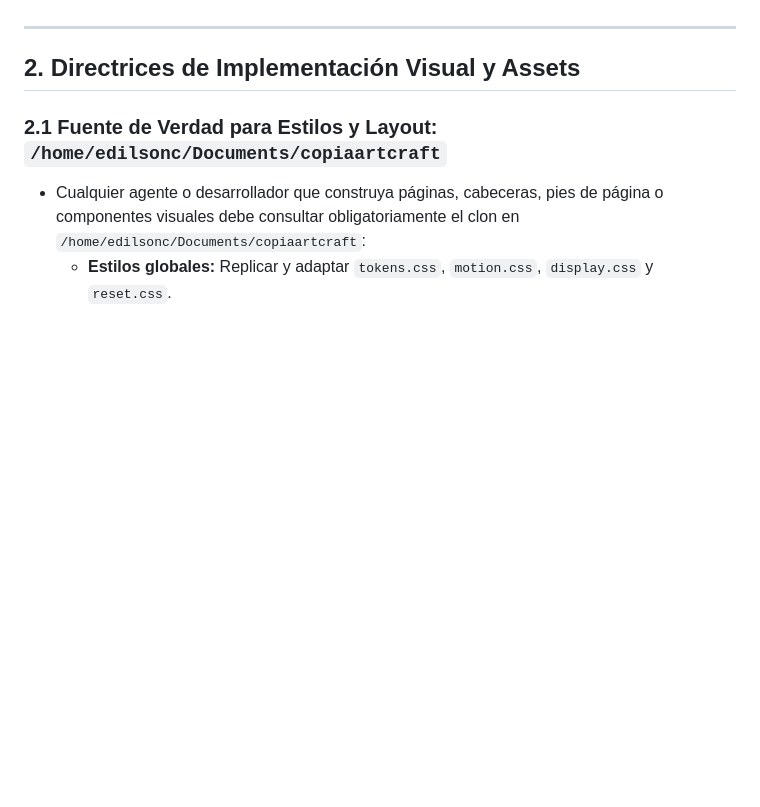
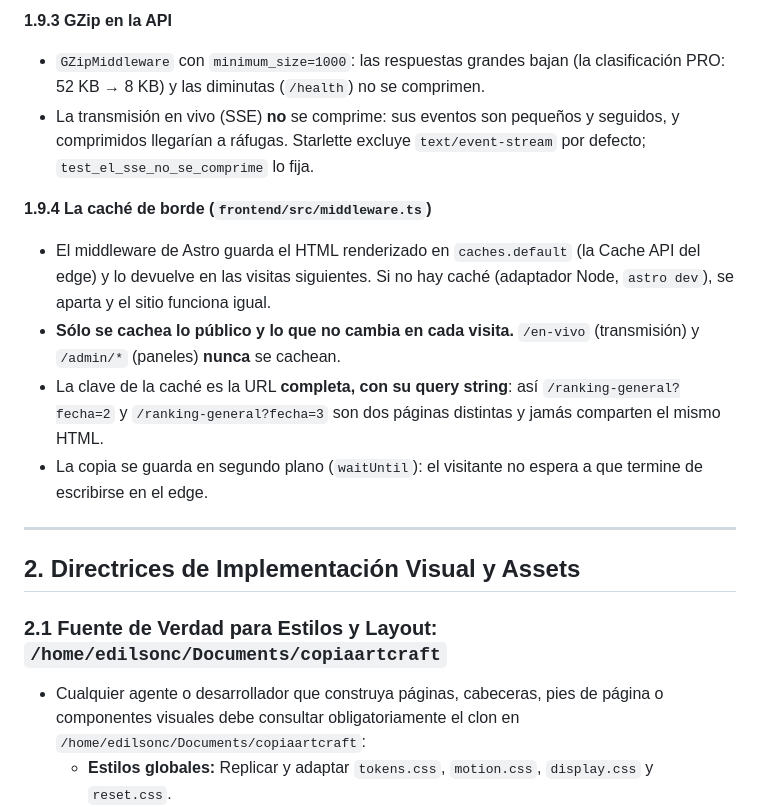
Before and after one commit to edilccahua/copa-macrosur-web, a Markdown page: specs/03-public-portal-and-gpx.md, the part around one of its changes. Rendered like a GitHub page; blank space fills up the shorter version.

```diff
--- a/specs/03-public-portal-and-gpx.md
+++ b/specs/03-public-portal-and-gpx.md
@@ -1112,3 +1159,25 @@ Accesible al hacer clic en cualquier corredor (sin requerir registro ni login):
+**1.9.3 GZip en la API**
+
+- `GZipMiddleware` con `minimum_size=1000`: las respuestas grandes bajan
+  (la clasificación PRO: 52 KB → 8 KB) y las diminutas (`/health`) no se
+  comprimen.
+- La transmisión en vivo (SSE) **no** se comprime: sus eventos son pequeños
+  y seguidos, y comprimidos llegarían a ráfugas. Starlette excluye
+  `text/event-stream` por defecto; `test_el_sse_no_se_comprime` lo fija.
+
+**1.9.4 La caché de borde (`frontend/src/middleware.ts`)**
+
+- El middleware de Astro guarda el HTML renderizado en `caches.default` (la
+  Cache API del edge) y lo devuelve en las visitas siguientes. Si no hay
+  caché (adaptador Node, `astro dev`), se aparta y el sitio funciona igual.
+- **Sólo se cachea lo público y lo que no cambia en cada visita.** `/en-vivo`
+  (transmisión) y `/admin/*` (paneles) **nunca** se cachean.
+- La clave de la caché es la URL **completa, con su query string**: así
+  `/ranking-general?fecha=2` y `/ranking-general?fecha=3` son dos páginas
+  distintas y jamás comparten el mismo HTML.
+- La copia se guarda en segundo plano (`waitUntil`): el visitante no espera a
+  que termine de escribirse en el edge.
+
 ---
 
 ## 2. Directrices de Implementación Visual y Assets
```
Also changed, not shown: other parts of specs/03-public-portal-and-gpx.md (+47 -0 lines).
